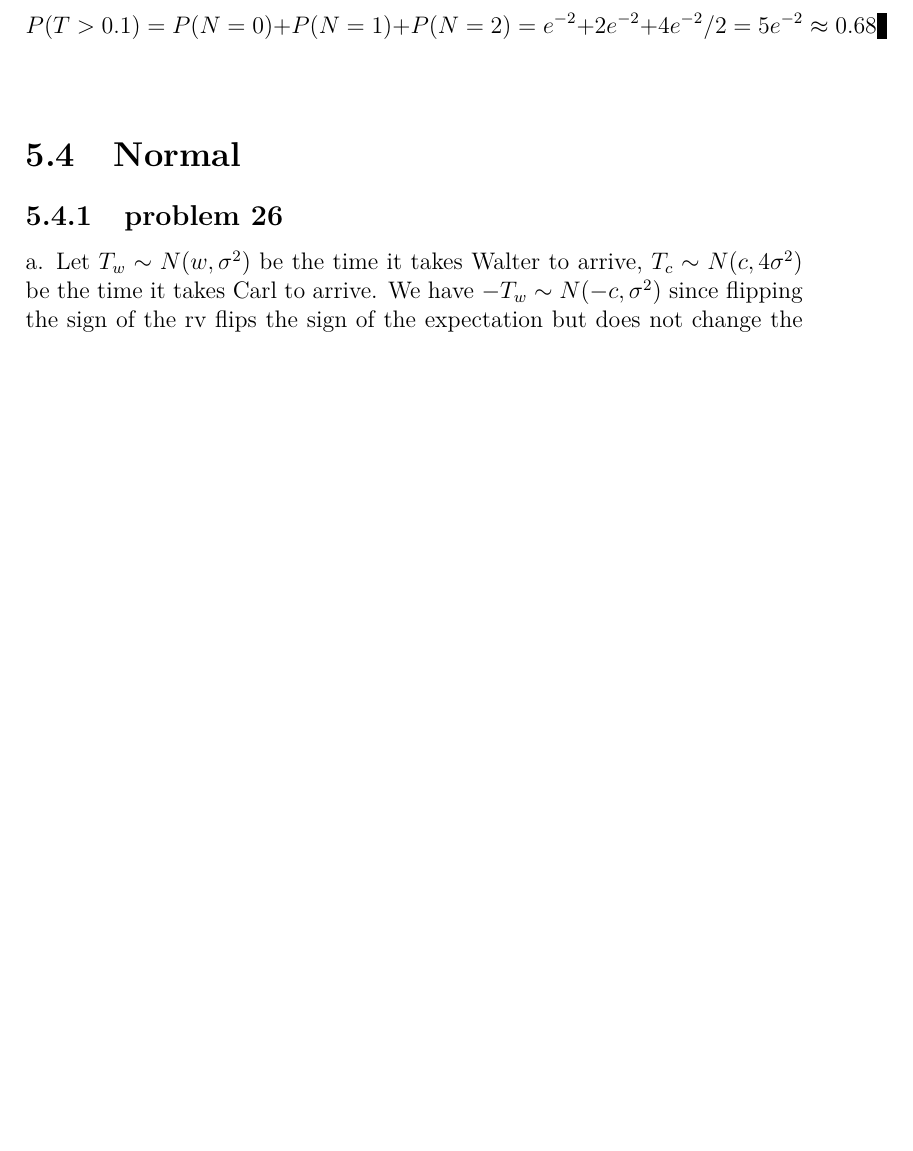
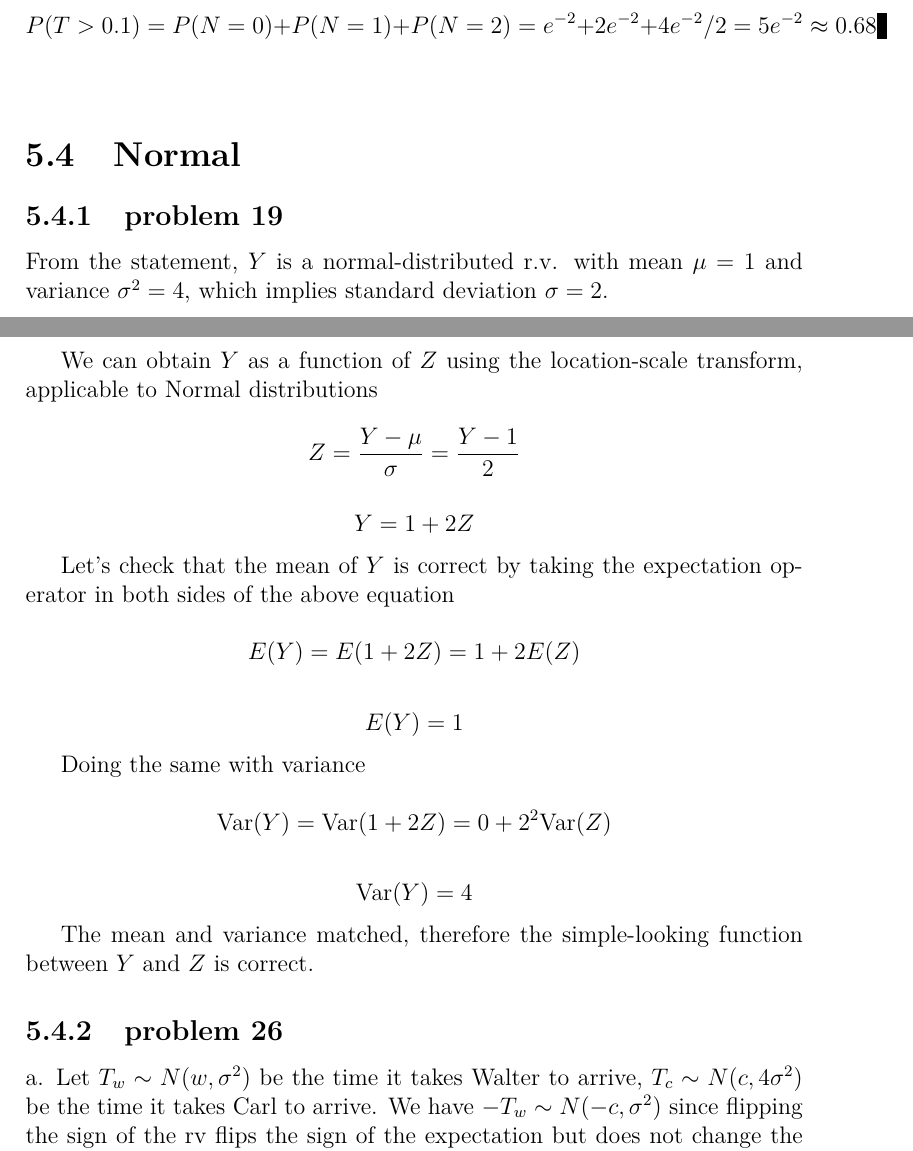
Before and after one commit to fifthist/Introduction-To-Probability-Blitzstein-Solutions, a LaTeX book (src/index.tex, which reads src/chapters/5/sections/normal/index.tex, src/chapters/5/sections/normal/problems/19.tex): part of page 115 of 119 before the commit and two parts of pages 115 and 116 of 119 after it, the two joined at a grey line, cut so that both start at the same text, the shorter picture padded with empty space. Compiled offline with pdfLaTeX.

Commit message:
add solution to problem 5.19

```diff
--- a/src/chapters/5/sections/normal/index.tex
+++ b/src/chapters/5/sections/normal/index.tex
@@ -1,5 +1,7 @@
 \section{Normal}
 
+\subsection{problem 19}
+\input{problems/19}
 \subsection{problem 26}
 \input{problems/26}
 \subsection{problem 35}
--- /dev/null
+++ b/src/chapters/5/sections/normal/problems/19.tex
@@ -0,0 +1,35 @@
+From the statement, $Y$ is a normal-distributed r.v. with mean $\mu=1$ and variance $\sigma^2=4$, which implies standard deviation $\sigma=2$.
+
+
+We can obtain $Y$ as a function of $Z$ using the location-scale transform, applicable to Normal distributions
+
+$$
+Z = \frac{Y-\mu}{\sigma} = \frac{Y-1}{2}
+$$
+
+$$
+Y = 1 + 2 Z
+$$
+
+
+Let's check that the mean of $Y$ is correct by taking the expectation operator in both sides of the above equation
+
+$$
+E(Y) = E(1 + 2Z) = 1 + 2 E(Z)
+$$
+
+$$
+E(Y) = 1
+$$
+
+Doing the same with variance
+
+$$
+\mathrm{Var}(Y) = \mathrm{Var}(1 + 2Z) = 0 + 2^2 \mathrm{Var}(Z)
+$$
+
+$$
+\mathrm{Var}(Y) = 4
+$$
+
+The mean and variance matched, therefore the simple-looking function between $Y$ and $Z$ is correct.
```
